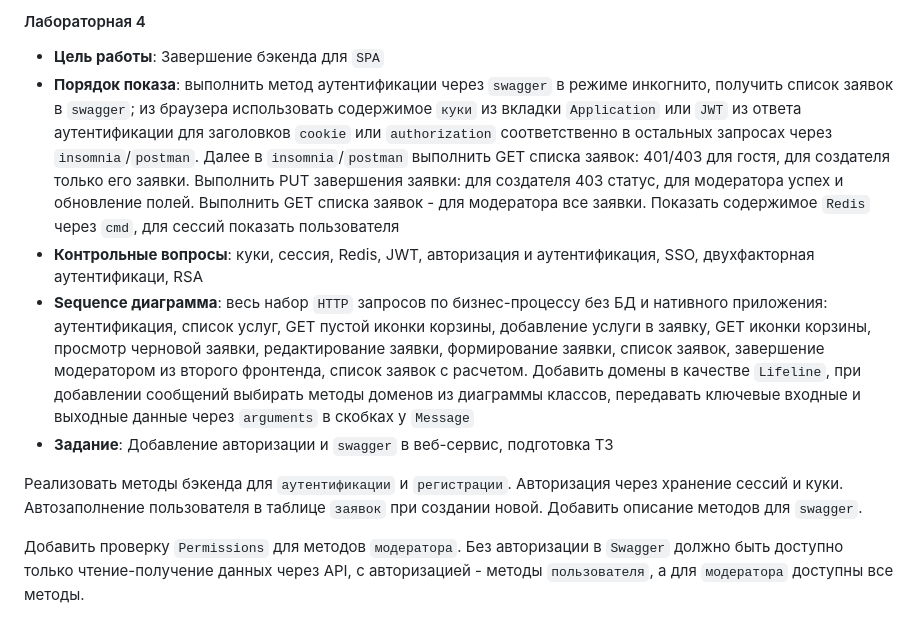
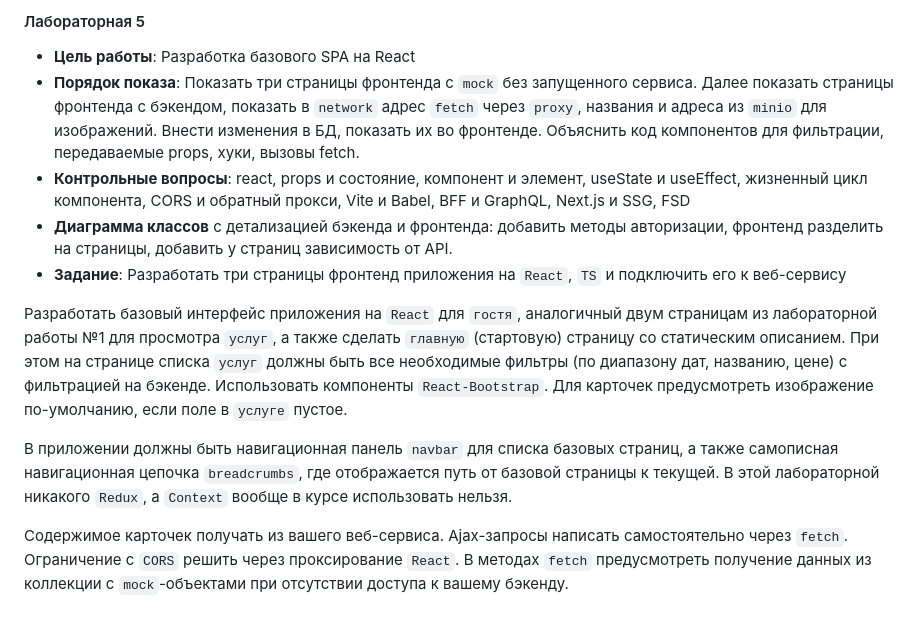
Before and after one commit to YurchenkoK/vasoactive_drug_speed_estimatior_async, a Markdown page: README.md, the part around the change. GitHub-like rendering.

Commit message:
lab5 init

```diff
--- a/README.md
+++ b/README.md
@@ -1,11 +1,13 @@
-#### Лабораторная 4
+#### Лабораторная 5
 
-- **Цель работы**: Завершение бэкенда для `SPA`
-- **Порядок показа**: выполнить метод аутентификации через `swagger` в режиме инкогнито, получить список заявок в `swagger`; из браузера использовать содержимое `куки` из вкладки `Application` или `JWT` из ответа аутентификации для заголовков `cookie` или `authorization` соответственно в остальных запросах через `insomnia`/`postman`. Далее в `insomnia`/`postman` выполнить GET списка заявок: 401/403 для гостя, для создателя только его заявки. Выполнить PUT завершения заявки: для создателя 403 статус, для модератора успех и обновление полей. Выполнить GET списка заявок - для модератора все заявки. Показать содержимое `Redis` через `cmd`, для сессий показать пользователя
-- **Контрольные вопросы**: куки, сессия, Redis, JWT, авторизация и аутентификация, SSO, двухфакторная аутентификаци, RSA
-- **Sequence диаграмма**: весь набор `HTTP` запросов по бизнес-процессу без БД и нативного приложения: аутентификация, список услуг, GET пустой иконки корзины, добавление услуги в заявку, GET иконки корзины, просмотр черновой заявки, редактирование заявки, формирование заявки, список заявок, завершение модератором из второго фронтенда, список заявок с расчетом. Добавить домены в качестве `Lifeline`, при добавлении сообщений выбирать методы доменов из диаграммы классов, передавать ключевые входные и выходные данные через `arguments` в скобках у `Message`
-- **Задание**: Добавление авторизации и `swagger` в веб-сервис, подготовка ТЗ
+- **Цель работы**: Разработка базового SPA на React
+- **Порядок показа**: Показать три страницы фронтенда с `mock` без запущенного сервиса. Далее показать страницы фронтенда с бэкендом, показать в `network` адрес `fetch` через `proxy`, названия и адреса из `minio` для изображений. Внести изменения в БД, показать их во фронтенде. Объяснить код компонентов для фильтрации, передаваемые props, хуки, вызовы fetch.
+- **Контрольные вопросы**: react, props и состояние, компонент и элемент, useState и useEffect, жизненный цикл компонента, CORS и обратный прокси, Vite и Babel, BFF и GraphQL, Next.js и SSG, FSD
+- **Диаграмма классов** с детализацией бэкенда и фронтенда: добавить методы авторизации, фронтенд разделить на страницы, добавить у страниц зависимость от API.
+- **Задание**: Разработать три страницы фронтенд приложения на `React`, `TS` и подключить его к веб-сервису
 
-Реализовать методы бэкенда для `аутентификации` и `регистрации`. Авторизация через хранение сессий и куки. Автозаполнение пользователя в таблице `заявок` при создании новой. Добавить описание методов для `swagger`.
+Разработать базовый интерфейс приложения на `React` для `гостя`, аналогичный двум страницам из лабораторной работы №1 для просмотра `услуг`, а также сделать `главную` (стартовую) страницу со статическим описанием. При этом на странице списка `услуг` должны быть все необходимые фильтры (по диапазону дат, названию, цене) с фильтрацией на бэкенде. Использовать компоненты `React-Bootstrap`. Для карточек предусмотреть изображение по-умолчанию, если поле в `услуге` пустое.
 
-Добавить проверку `Permissions` для методов `модератора`. Без авторизации в `Swagger` должно быть доступно только чтение-получение данных через API, с авторизацией - методы `пользователя`, а для `модератора` доступны все методы.
+В приложении должны быть навигационная панель `navbar` для списка базовых страниц, а также самописная навигационная цепочка `breadcrumbs`, где отображается путь от базовой страницы к текущей. В этой лабораторной никакого `Redux`, а `Context` вообще в курсе использовать нельзя.
+
+Содержимое карточек получать из вашего веб-сервиса. Ajax-запросы написать самостоятельно через `fetch`. Ограничение с `CORS` решить через проксирование `React`. В методах `fetch` предусмотреть получение данных из коллекции с `mock`-объектами при отсутствии доступа к вашему бэкенду.
```
